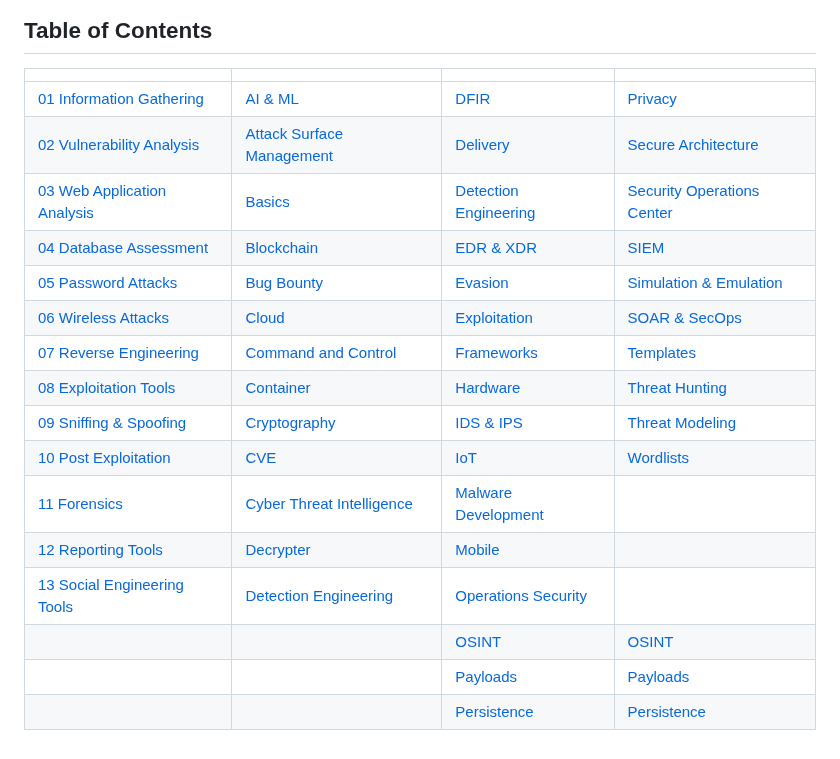
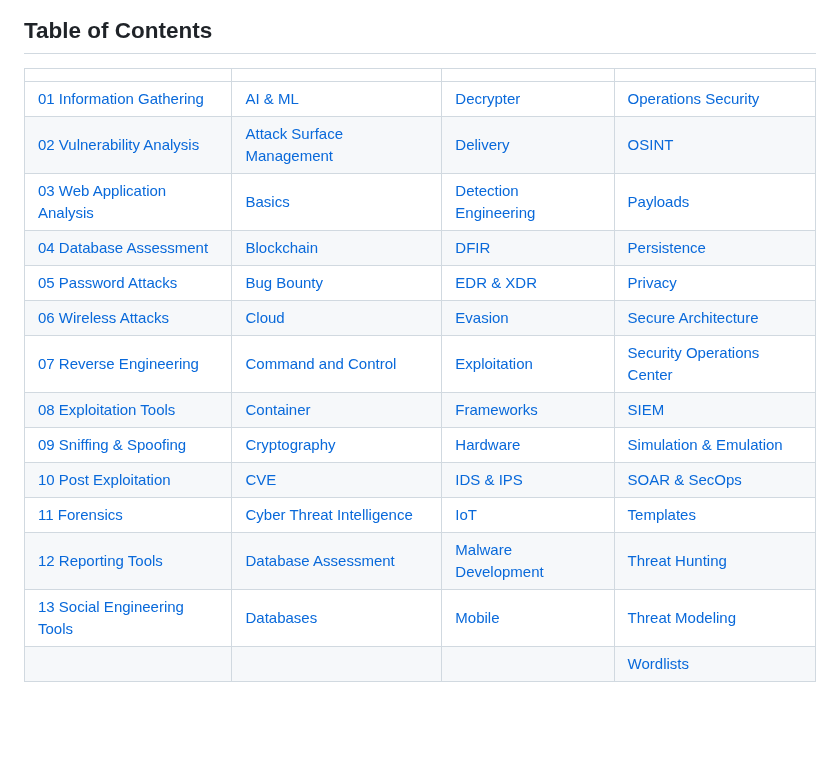
Before and after one commit to 0xsyr0/Awesome-Cybersecurity-Handbooks, a Markdown page: README.md, the part around the change. GitHub-like rendering; blank space fills up the shorter version.

```diff
--- a/README.md
+++ b/README.md
@@ -25,19 +25,17 @@ Thank you for reading.
 
 |     |     |     |     |
 | --- | --- | --- | --- |
-| [01 Information Gathering](handbooks/01_information_gathering.md) | [AI & ML](handbooks/ai_%26_ml.md) | [DFIR](handbooks/dfir.md) | [Privacy](handbooks/privacy.md) |
-| [02 Vulnerability Analysis](handbooks/02_vulnerability_analysis.md) | [Attack Surface Management](handbooks/attack_surface_management.md) | [Delivery](handbooks/delivery.md) | [Secure Architecture](handbooks/secure_architecture.md) |
-| [03 Web Application Analysis](handbooks/03_web_application_analysis.md) | [Basics](handbooks/basics.md) | [Detection Engineering](handbooks/detection_engineering.md) | [Security Operations Center](handbooks/security_operations_center.md) |
-| [04 Database Assessment](handbooks/04_database_assessment.md) | [Blockchain](handbooks/blockchain.md) | [EDR & XDR](handbooks/edr_xdr.md) | [SIEM](handbooks/siem.md) |
-| [05 Password Attacks](handbooks/05_password_attacks.md) | [Bug Bounty](handbooks/bug_bounty.md) | [Evasion](handbooks/evasion.md) | [Simulation & Emulation](handbooks/simulation_emulation.md) |
-| [06 Wireless Attacks](handbooks/06_wireless_attacks.md) | [Cloud](handbooks/cloud.md) | [Exploitation](handbooks/exploitation.md) | [SOAR & SecOps](handbooks/soar_%26_secops.md) |
-| [07 Reverse Engineering](handbooks/07_reverse_engineering.md) | [Command and Control](handbooks/command_and_control.md) | [Frameworks](handbooks/frameworks.md) | [Templates](handbooks/templates.md) |
-| [08 Exploitation Tools](handbooks/08_exploitation_tools.md) | [Container](handbooks/container.md) | [Hardware](handbooks/hardware.md) | [Threat Hunting](handbooks/threat_hunting.md) |
-| [09 Sniffing & Spoofing](handbooks/09_sniffing_%26_spoofing.md) | [Cryptography](handbooks/cryptography.md) | [IDS & IPS](handbooks/ids_ips.md) | [Threat Modeling](handbooks/threat_modeling.md) |
-| [10 Post Exploitation](handbooks/10_post_exploitation.md) | [CVE](handbooks/cve.md) | [IoT](handbooks/iot.md) | [Wordlists](handbooks/wordlists.md) |
-| [11 Forensics](handbooks/11_forensics.md) | [Cyber Threat Intelligence](handbooks/cyber_threat_intelligence.md) | [Malware Development](handbooks/malware_development.md) |
-| [12 Reporting Tools](handbooks/12_reporting_tools.md) | [Decrypter](handbooks/decrypter.md) | [Mobile](handbooks/mobile.md) |
-| [13 Social Engineering Tools](handbooks/13_social_engineering_tools.md) | [Detection Engineering](handbooks/detection_engineering.md) | [Operations Security](handbooks/operations_security.md) |
-|     |     | [OSINT](handbooks/osint.md) | [OSINT](handbooks/osint.md) |
-|     |     | [Payloads](handbooks/payloads.md) | [Payloads](handbooks/payloads.md) |
-|     |     | [Persistence](handbooks/persistence.md) | [Persistence](handbooks/persistence.md) |
+| [01 Information Gathering](handbooks/01_information_gathering.md) | [AI & ML](handbooks/ai_%26_ml.md) | [Decrypter](handbooks/decrypter.md) | [Operations Security](handbooks/operations_security.md) |
+| [02 Vulnerability Analysis](handbooks/02_vulnerability_analysis.md) | [Attack Surface Management](handbooks/attack_surface_management.md) | [Delivery](handbooks/delivery.md) | [OSINT](handbooks/osint.md) |
+| [03 Web Application Analysis](handbooks/03_web_application_analysis.md) | [Basics](handbooks/basics.md) | [Detection Engineering](handbooks/detection_engineering.md) | [Payloads](handbooks/payloads.md) |
+| [04 Database Assessment](handbooks/04_database_assessment.md) | [Blockchain](handbooks/blockchain.md) | [DFIR](handbooks/dfir.md) | [Persistence](handbooks/persistence.md) |
+| [05 Password Attacks](handbooks/05_password_attacks.md) | [Bug Bounty](handbooks/bug_bounty.md) | [EDR & XDR](handbooks/edr_xdr.md) | [Privacy](handbooks/privacy.md) |
+| [06 Wireless Attacks](handbooks/06_wireless_attacks.md) | [Cloud](handbooks/cloud.md) | [Evasion](handbooks/evasion.md) | [Secure Architecture](handbooks/secure_architecture.md) |
+| [07 Reverse Engineering](handbooks/07_reverse_engineering.md) | [Command and Control](handbooks/command_and_control.md) | [Exploitation](handbooks/exploitation.md) | [Security Operations Center](handbooks/security_operations_center.md) |
+| [08 Exploitation Tools](handbooks/08_exploitation_tools.md) | [Container](handbooks/container.md) | [Frameworks](handbooks/frameworks.md) | [SIEM](handbooks/siem.md) |
+| [09 Sniffing & Spoofing](handbooks/09_sniffing_%26_spoofing.md) | [Cryptography](handbooks/cryptography.md) | [Hardware](handbooks/hardware.md) | [Simulation & Emulation](handbooks/simulation_emulation.md) |
+| [10 Post Exploitation](handbooks/10_post_exploitation.md) | [CVE](handbooks/cve.md) | [IDS & IPS](handbooks/ids_ips.md) | [SOAR & SecOps](handbooks/soar_%26_secops.md) |
+| [11 Forensics](handbooks/11_forensics.md) | [Cyber Threat Intelligence](handbooks/cyber_threat_intelligence.md) | [IoT](handbooks/iot.md) | [Templates](handbooks/templates.md) |
+| [12 Reporting Tools](handbooks/12_reporting_tools.md) | [Database Assessment](handbooks/database_assessment.md) | [Malware Development](handbooks/malware_development.md) | [Threat Hunting](handbooks/threat_hunting.md) |
+| [13 Social Engineering Tools](handbooks/13_social_engineering_tools.md) | [Databases](handbooks/databases.md) | [Mobile](handbooks/mobile.md) | [Threat Modeling](handbooks/threat_modeling.md) |
+|     |     |     | [Wordlists](handbooks/wordlists.md) |
```
Also changed, not shown: images/ads1.png (added), images/ads2.png (added).
